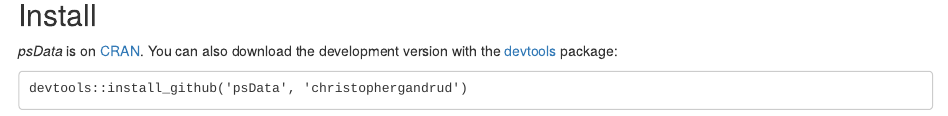
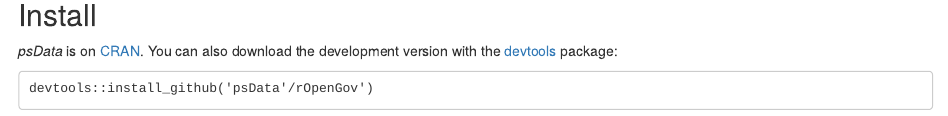
Before and after one commit to rOpenGov/psData, an R Markdown document (README.Rmd): the page in a window 1100 px wide, from 1680 px down. Rendered offline with R 4.5, knitr and Pandoc, with nearby package versions; some code elsewhere in the file could not run offline; badge pictures from the web are left out.

Commit message:
Update README.Rmd

````diff
--- a/README.Rmd
+++ b/README.Rmd
@@ -78,5 +78,5 @@
 *psData* is on [CRAN](http://cran.r-project.org/web/packages/psData/index.html). You can also download the development version with the [devtools](https://github.com/hadley/devtools) package:
 
 ```
-devtools::install_github('psData', 'christophergandrud')
+devtools::install_github('psData'/rOpenGov')
 ```
````
